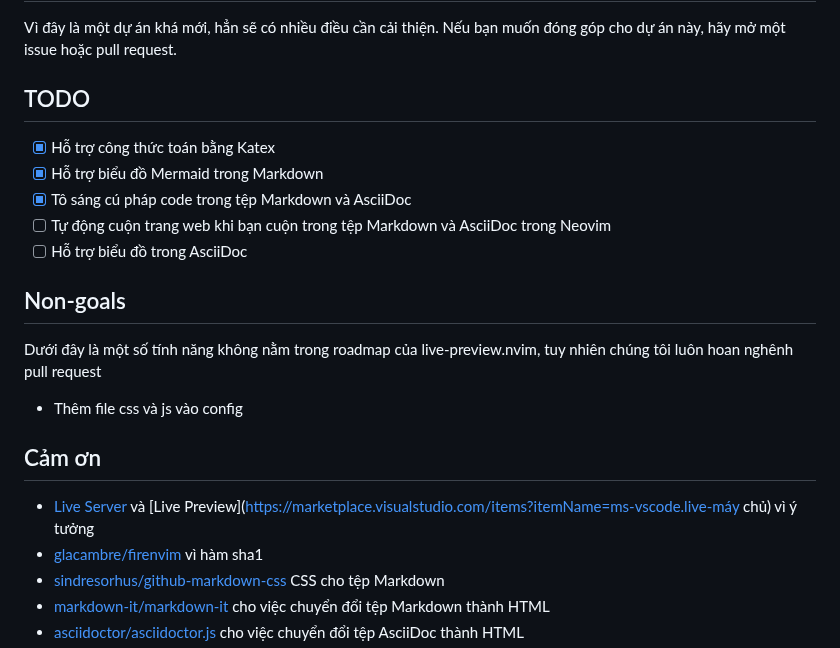
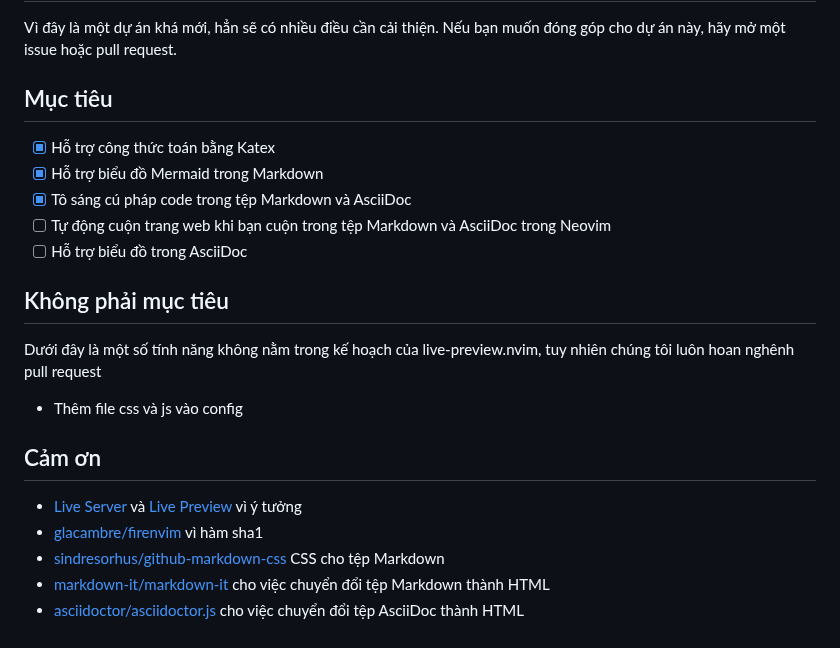
Before and after one commit to brianhuster/live-preview.nvim, a Markdown page: README.vi.md, the part around the change. Drawn GitHub-style.

```diff
--- a/README.vi.md
+++ b/README.vi.md
@@ -144,7 +144,7 @@ Gõ lệnh `:help livepreview` để xem bằng tiếng Anh.
 
 Vì đây là một dự án khá mới, hẳn sẽ có nhiều điều cần cải thiện. Nếu bạn muốn đóng góp cho dự án này, hãy mở một issue hoặc pull request.
 
-## TODO
+## Mục tiêu
 
 - [x] Hỗ trợ công thức toán bằng Katex
 - [x] Hỗ trợ biểu đồ Mermaid trong Markdown
@@ -152,14 +152,14 @@ Vì đây là một dự án khá mới, hẳn sẽ có nhiều điều cần c
 - [ ] Tự động cuộn trang web khi bạn cuộn trong tệp Markdown và AsciiDoc trong Neovim
 - [ ] Hỗ trợ biểu đồ trong AsciiDoc
 
-## Non-goals
+## Không phải mục tiêu
 
-Dưới đây là một số tính năng không nằm trong roadmap của live-preview.nvim, tuy nhiên chúng tôi luôn hoan nghênh pull request
+Dưới đây là một số tính năng không nằm trong kế hoạch của live-preview.nvim, tuy nhiên chúng tôi luôn hoan nghênh pull request
 
 - Thêm file css và js vào config
 
 ## Cảm ơn
-* [Live Server](https://marketplace.visualstudio.com/items?itemName=ritwickdey.LiveServer) và [Live Preview](https://marketplace.visualstudio.com/items?itemName=ms-vscode.live-máy chủ) vì ý tưởng
+* [Live Server](https://marketplace.visualstudio.com/items?itemName=ritwickdey.LiveServer) và [Live Preview](https://marketplace.visualstudio.com/items?itemName=ms-vscode.live-server) vì ý tưởng
 * [glacambre/firenvim](https://github.com/glacambre/firenvim) vì hàm sha1
 * [sindresorhus/github-markdown-css](https://github.com/sindresorhus/github-markdown-css) CSS cho tệp Markdown
 * [markdown-it/markdown-it](https://github.com/markdown-it/markdown-it) cho việc chuyển đổi tệp Markdown thành HTML
```
